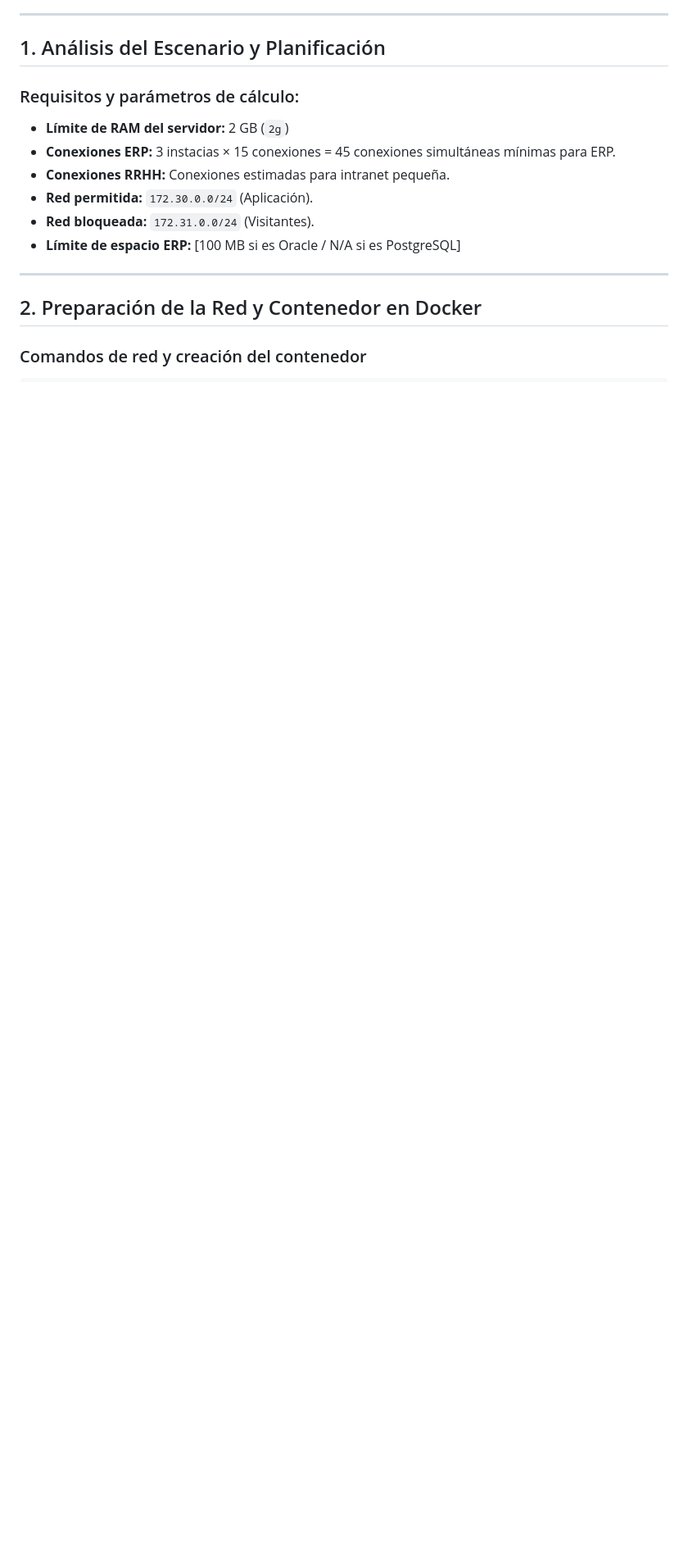
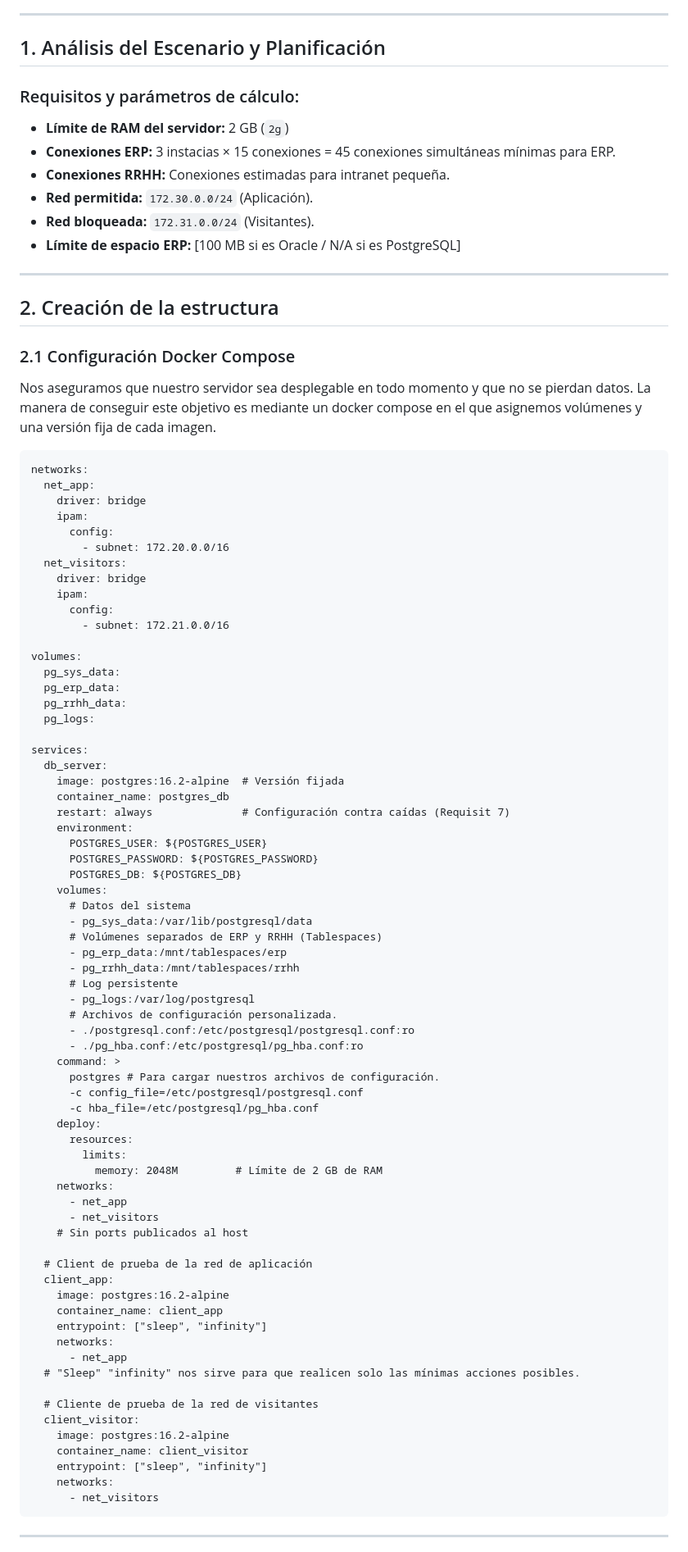
Before and after one commit to IAlmacen/ASGBD_Ivan_Arevalo_Practica1, a Markdown page: README.md, the part around one of its changes. Shown at 82% size. Drawn GitHub-style; blank space fills up the shorter version.

````diff
--- a/README.md
+++ b/README.md
@@ -19,5 +19,79 @@ Iván Arévalo Aznar
 
 ---
 
-## 2. Preparación de la Red y Contenedor en Docker
-### Comandos de red y creación del contenedor
+## 2. Creación de la estructura
+
+### 2.1 Configuración Docker Compose
+Nos aseguramos que nuestro servidor sea desplegable en todo momento y que no se pierdan datos. La manera de conseguir este objetivo es mediante un docker compose en el que asignemos volúmenes y una versión fija de cada imagen.
+
+```docker
+networks:
+  net_app:
+    driver: bridge
+    ipam:
+      config:
+        - subnet: 172.20.0.0/16
+  net_visitors:
+    driver: bridge
+    ipam:
+      config:
+        - subnet: 172.21.0.0/16
+
+volumes:
+  pg_sys_data:
+  pg_erp_data:
+  pg_rrhh_data:
+  pg_logs:
+
+services:
+  db_server:
+    image: postgres:16.2-alpine  # Versión fijada
+    container_name: postgres_db
+    restart: always              # Configuración contra caídas (Requisit 7)
+    environment:
+      POSTGRES_USER: ${POSTGRES_USER}
+      POSTGRES_PASSWORD: ${POSTGRES_PASSWORD}
+      POSTGRES_DB: ${POSTGRES_DB}
+    volumes:
+      # Datos del sistema
+      - pg_sys_data:/var/lib/postgresql/data
+      # Volúmenes separados de ERP y RRHH (Tablespaces)
+      - pg_erp_data:/mnt/tablespaces/erp
+      - pg_rrhh_data:/mnt/tablespaces/rrhh
+      # Log persistente
+      - pg_logs:/var/log/postgresql
+      # Archivos de configuración personalizada.
+      - ./postgresql.conf:/etc/postgresql/postgresql.conf:ro
+      - ./pg_hba.conf:/etc/postgresql/pg_hba.conf:ro
+    command: >
+      postgres # Para cargar nuestros archivos de configuración.
+      -c config_file=/etc/postgresql/postgresql.conf
+      -c hba_file=/etc/postgresql/pg_hba.conf
+    deploy:
+      resources:
+        limits:
+          memory: 2048M         # Límite de 2 GB de RAM
+    networks:
+      - net_app
+      - net_visitors
+    # Sin ports publicados al host
+
+  # Client de prueba de la red de aplicación
+  client_app:
+    image: postgres:16.2-alpine
+    container_name: client_app
+    entrypoint: ["sleep", "infinity"]
+    networks:
+      - net_app
+  # "Sleep" "infinity" nos sirve para que realicen solo las mínimas acciones posibles.
+
+  # Cliente de prueba de la red de visitantes
+  client_visitor:
+    image: postgres:16.2-alpine
+    container_name: client_visitor
+    entrypoint: ["sleep", "infinity"]
+    networks:
+      - net_visitors
+```
+---
+
````
Also changed, not shown: other parts of README.md (+93 -11 lines), img/conexiones.png (added), img/persistencia1.png (added), img/persistencia2.png (added), 2 other files.
